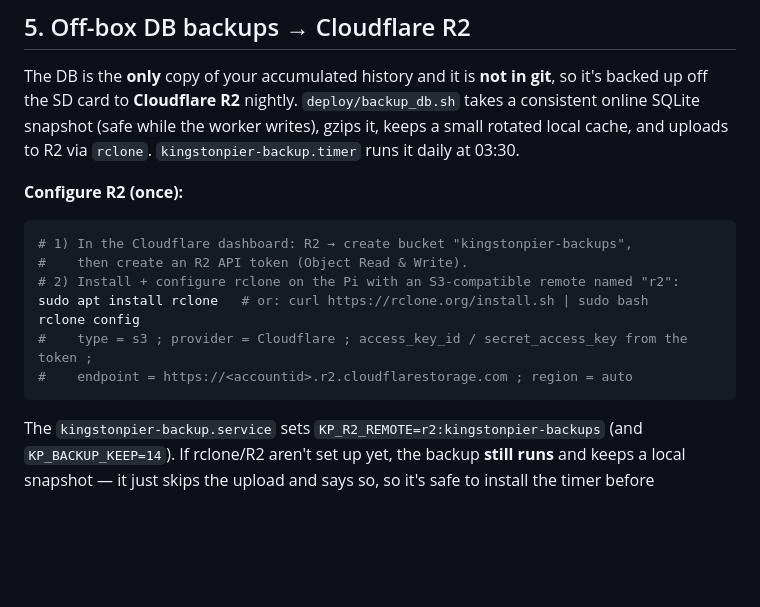
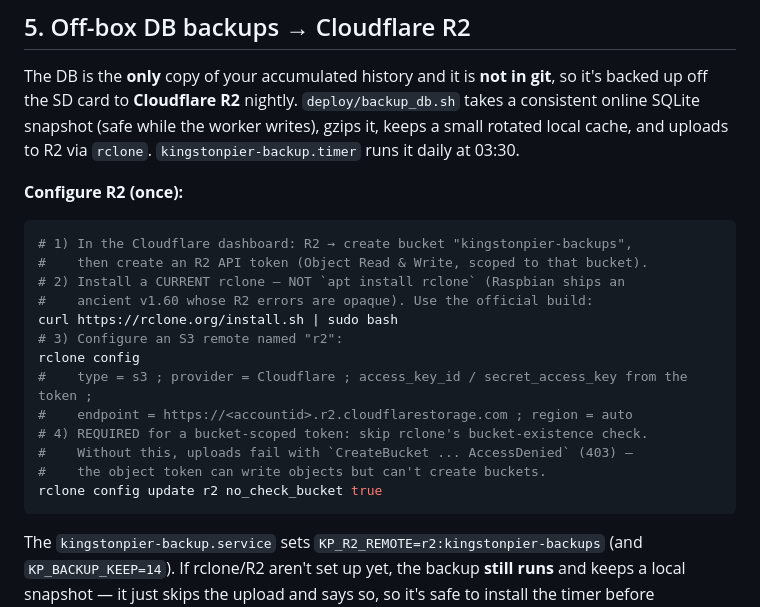
Before and after one commit to sunkencosts/kingstonpier, a Markdown page: deploy/README.md, the part around the change. Drawn GitHub-style; blank space fills up the shorter version.

````diff
--- a/deploy/README.md
+++ b/deploy/README.md
@@ -138,12 +138,18 @@ worker writes), gzips it, keeps a small rotated local cache, and uploads to R2 v
 
 ```bash
 # 1) In the Cloudflare dashboard: R2 → create bucket "kingstonpier-backups",
-#    then create an R2 API token (Object Read & Write).
-# 2) Install + configure rclone on the Pi with an S3-compatible remote named "r2":
-sudo apt install rclone   # or: curl https://rclone.org/install.sh | sudo bash
+#    then create an R2 API token (Object Read & Write, scoped to that bucket).
+# 2) Install a CURRENT rclone — NOT `apt install rclone` (Raspbian ships an
+#    ancient v1.60 whose R2 errors are opaque). Use the official build:
+curl https://rclone.org/install.sh | sudo bash
+# 3) Configure an S3 remote named "r2":
 rclone config
 #    type = s3 ; provider = Cloudflare ; access_key_id / secret_access_key from the token ;
 #    endpoint = https://<accountid>.r2.cloudflarestorage.com ; region = auto
+# 4) REQUIRED for a bucket-scoped token: skip rclone's bucket-existence check.
+#    Without this, uploads fail with `CreateBucket ... AccessDenied` (403) —
+#    the object token can write objects but can't create buckets.
+rclone config update r2 no_check_bucket true
 ```
 
 The `kingstonpier-backup.service` sets `KP_R2_REMOTE=r2:kingstonpier-backups`
````
Also changed, not shown: deploy/CHECKLIST.md (+7 -4 lines).
